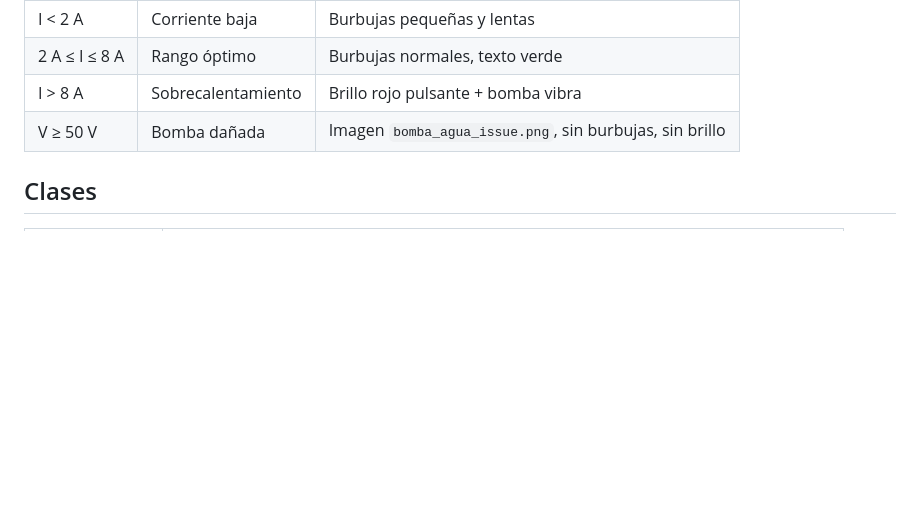
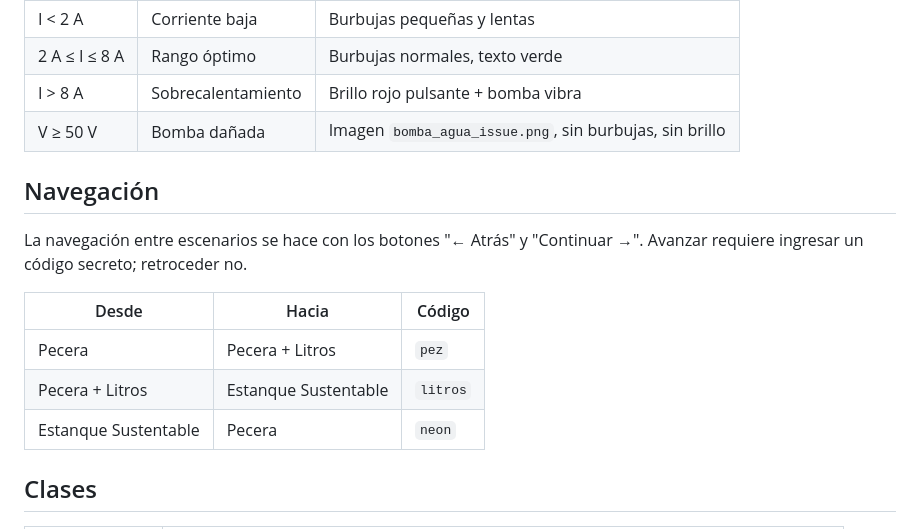
Before and after one commit to israel0304/Pecera, a Markdown page: README.md, the part around the change. Rendered like a GitHub page; blank space fills up the shorter version.

Commit message:
docs: add navigation section to README.md with scenario transition details and secret codes

```diff
--- a/README.md
+++ b/README.md
@@ -36,6 +36,17 @@ Simula un sistema de bombeo de agua con energía solar. Un panel solar alimenta
 | 2 A ≤ I ≤ 8 A | Rango óptimo | Burbujas normales, texto verde |
 | I > 8 A | Sobrecalentamiento | Brillo rojo pulsante + bomba vibra |
 | V ≥ 50 V | Bomba dañada | Imagen `bomba_agua_issue.png`, sin burbujas, sin brillo |
+
+## Navegación
+
+La navegación entre escenarios se hace con los botones "← Atrás" y "Continuar →".
+Avanzar requiere ingresar un código secreto; retroceder no.
+
+| Desde | Hacia | Código |
+|-------|-------|--------|
+| Pecera | Pecera + Litros | `pez` |
+| Pecera + Litros | Estanque Sustentable | `litros` |
+| Estanque Sustentable | Pecera | `neon` |
 
 ## Clases
 
```
